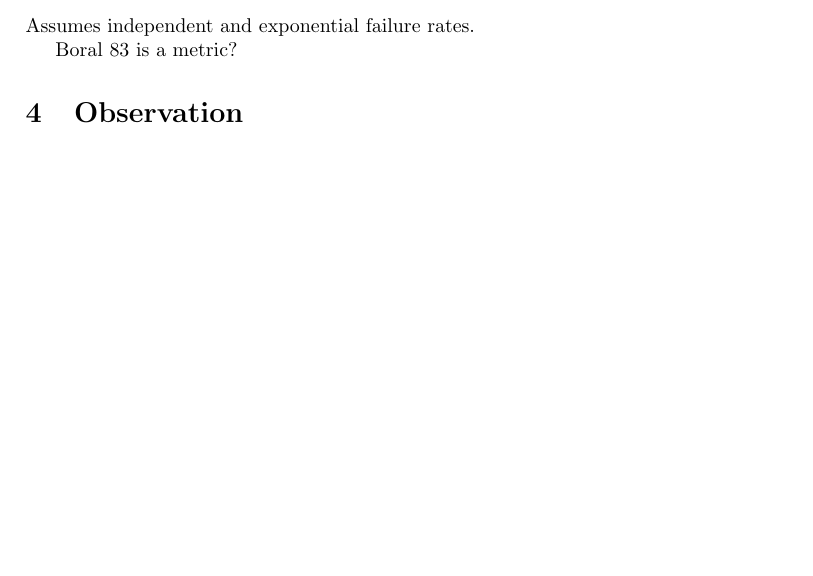
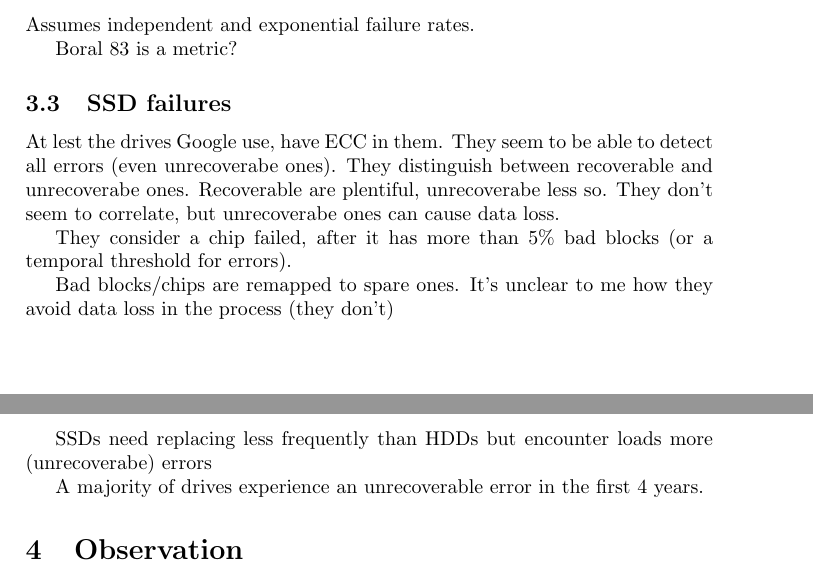
Before and after one commit to Loosper/thesis, a LaTeX thesis (outline.tex): part of page 7 of 10 before the commit and two parts of pages 7 and 8 of 10 after it, the two joined at a grey line, cut so that both start at the same text, the shorter picture padded with empty space. Compiled offline with pdfLaTeX.

Commit message:
backblaze has an interesting raid-like system. Google reports some error stats on SSDs

```diff
--- a/outline.tex
+++ b/outline.tex
@@ -436,10 +464,30 @@
         sysadmins have lost data regardless. Turns out, MTTF is not independent
         when drives are from the same batch.
 
-        \subsection{RAID}
-            Assumes independent and exponential failure rates.
+    \subsection{RAID}
+        Assumes independent and exponential failure rates.
 
-            Boral 83 is a metric?
+        Boral 83 is a metric?
+
+    \subsection{SSD failures}
+
+        At lest the drives Google use, have ECC in them. They seem to be able
+        to detect all errors (even unrecoverabe ones). They distinguish between
+        recoverable and unrecoverabe ones. Recoverable are plentiful,
+        unrecoverabe less so. They don't seem to correlate, but unrecoverabe
+        ones can cause data loss.
+
+        They consider a chip failed, after it has more than 5\% bad blocks (or
+        a temporal threshold for errors).
+
+        Bad blocks/chips are remapped to spare ones. It's unclear to me how
+        they avoid data loss in the process (they don't)
+
+        SSDs need replacing less frequently than HDDs but encounter loads more
+        (unrecoverabe) errors
+
+        A majority of drives experience an unrecoverable error in the first 4
+        years.
 
 \section{Observation}
     \subsection{evolution}
```
Also changed, not shown: outline.tex (28 more changed lines).
